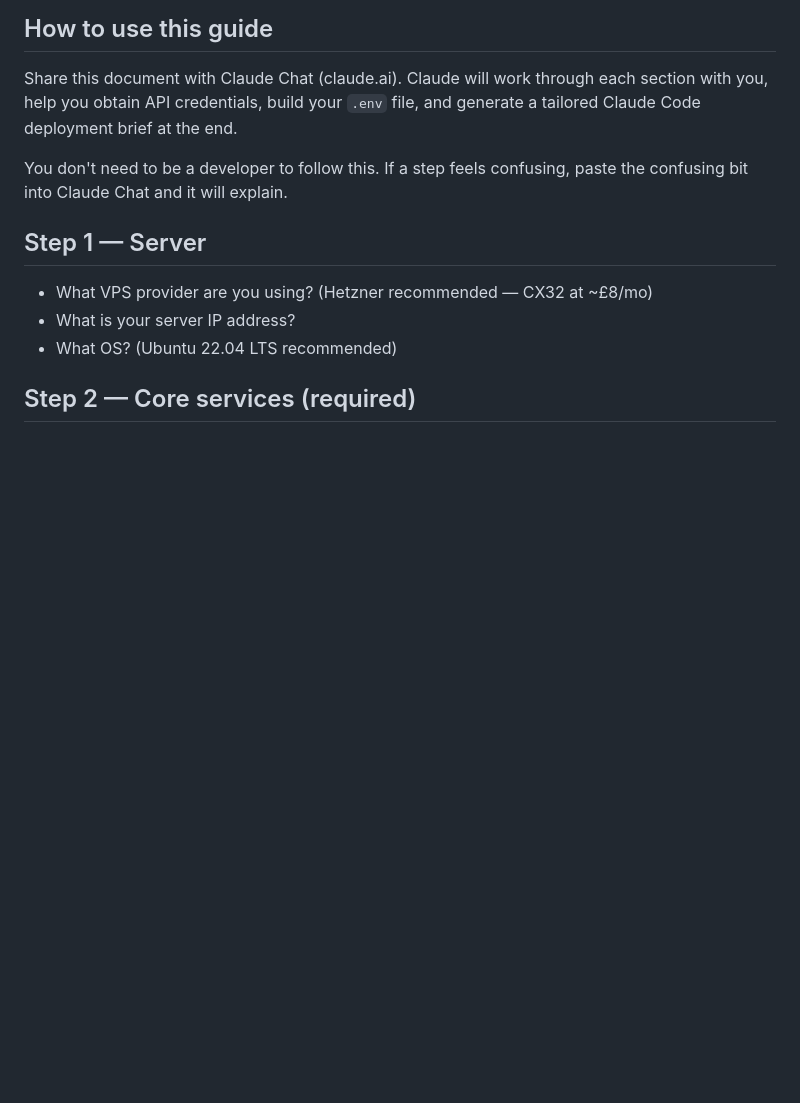
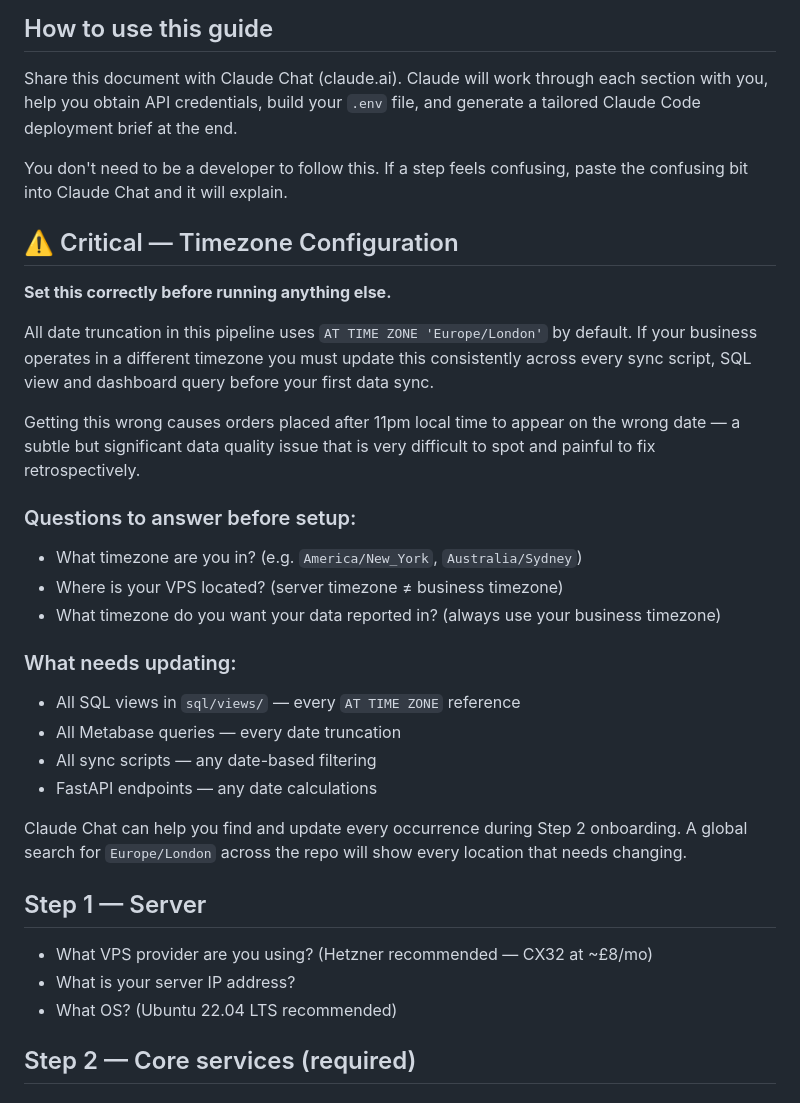
Before and after one commit to JezcoGuy/pod-data-pipeline, a Markdown page: SETUP.md, the part around the change. Rendered like a GitHub page; blank space fills up the shorter version.

Commit message:
Add timezone configuration warning to SETUP

```diff
--- a/SETUP.md
+++ b/SETUP.md
@@ -5,6 +5,27 @@
 Share this document with Claude Chat (claude.ai). Claude will work through each section with you, help you obtain API credentials, build your `.env` file, and generate a tailored Claude Code deployment brief at the end.
 
 You don't need to be a developer to follow this. If a step feels confusing, paste the confusing bit into Claude Chat and it will explain.
+
+## ⚠️ Critical — Timezone Configuration
+
+**Set this correctly before running anything else.**
+
+All date truncation in this pipeline uses `AT TIME ZONE 'Europe/London'` by default. If your business operates in a different timezone you must update this consistently across every sync script, SQL view and dashboard query before your first data sync.
+
+Getting this wrong causes orders placed after 11pm local time to appear on the wrong date — a subtle but significant data quality issue that is very difficult to spot and painful to fix retrospectively.
+
+### Questions to answer before setup:
+- What timezone are you in? (e.g. `America/New_York`, `Australia/Sydney`)
+- Where is your VPS located? (server timezone ≠ business timezone)
+- What timezone do you want your data reported in? (always use your business timezone)
+
+### What needs updating:
+- All SQL views in `sql/views/` — every `AT TIME ZONE` reference
+- All Metabase queries — every date truncation
+- All sync scripts — any date-based filtering
+- FastAPI endpoints — any date calculations
+
+Claude Chat can help you find and update every occurrence during Step 2 onboarding. A global search for `Europe/London` across the repo will show every location that needs changing.
 
 ## Step 1 — Server
 
```
